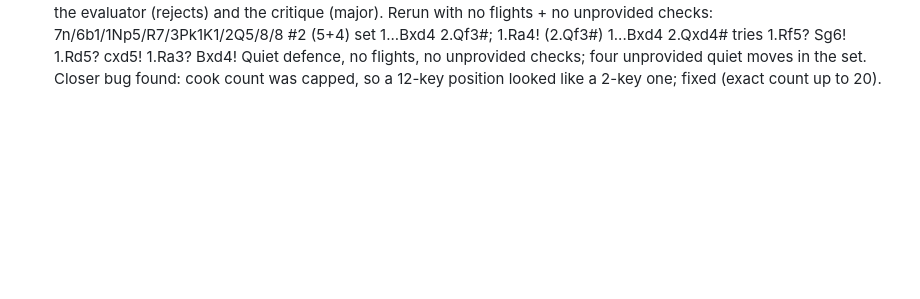
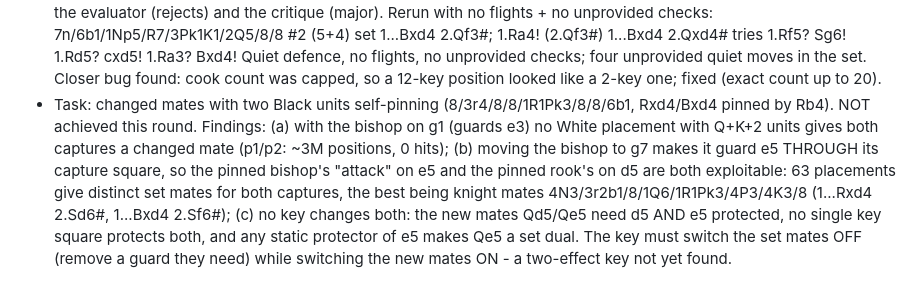
Before and after one commit to evgiz0r/ChessProblemHelper, a Markdown page: knowledge/session_log.md, the part around the change. GitHub-like rendering; blank space fills up the shorter version.

Commit message:
Session 19: self-pin changed-mates attempt, structural findings
Co-Authored-By: Claude Fable 5.1 <noreply@anthropic.com>
Claude-Session: https://claude.ai/code/session_01KN5joC8N3VRYsXeoD4pGcz

```diff
--- a/knowledge/session_log.md
+++ b/knowledge/session_log.md
@@ -331,3 +331,12 @@
       tries 1.Rf5? Sg6!  1.Rd5? cxd5!  1.Ra3? Bxd4!
   Quiet defence, no flights, no unprovided checks; four unprovided quiet moves in the set. Closer bug found: cook
   count was capped, so a 12-key position looked like a 2-key one; fixed (exact count up to 20).
+* Task: changed mates with two Black units self-pinning (8/3r4/8/8/1R1Pk3/8/8/6b1, Rxd4/Bxd4 pinned by Rb4).
+  NOT achieved this round. Findings: (a) with the bishop on g1 (guards e3) no White placement with Q+K+2 units
+  gives both captures a changed mate (p1/p2: ~3M positions, 0 hits); (b) moving the bishop to g7 makes it guard e5
+  THROUGH its capture square, so the pinned bishop's "attack" on e5 and the pinned rook's on d5 are both
+  exploitable: 63 placements give distinct set mates for both captures, the best being knight mates
+  4N3/3r2b1/8/1Q6/1R1Pk3/4P3/4K3/8 (1...Rxd4 2.Sd6#, 1...Bxd4 2.Sf6#); (c) no key changes both: the new mates
+  Qd5/Qe5 need d5 AND e5 protected, no single key square protects both, and any static protector of e5 makes
+  Qe5 a set dual. The key must switch the set mates OFF (remove a guard they need) while switching the new
+  mates ON - a two-effect key not yet found.
```
